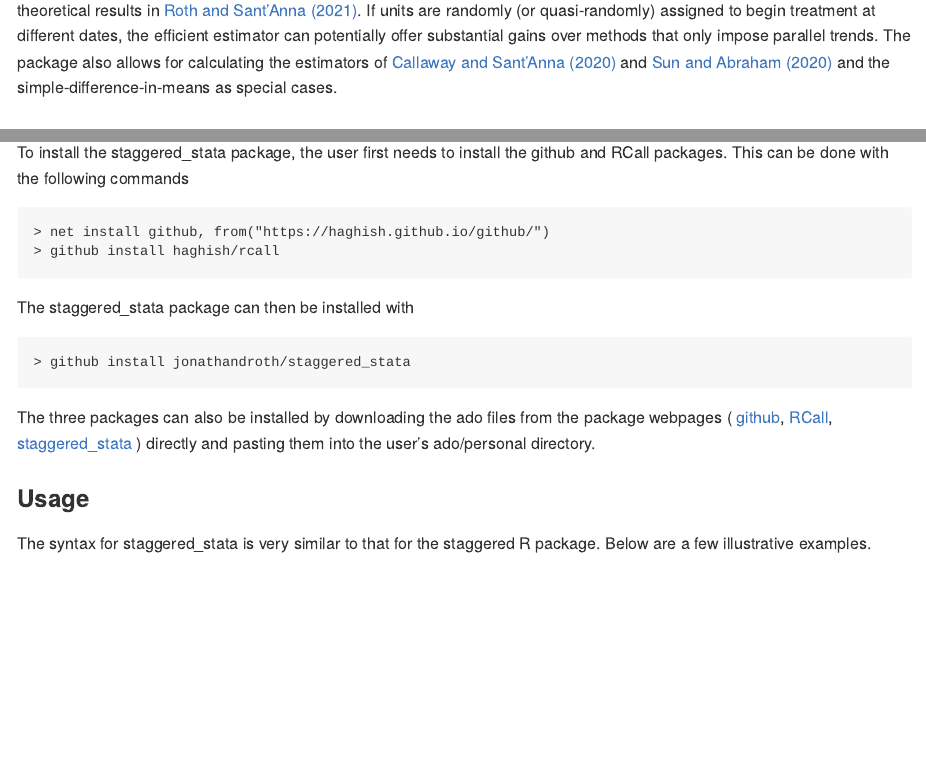
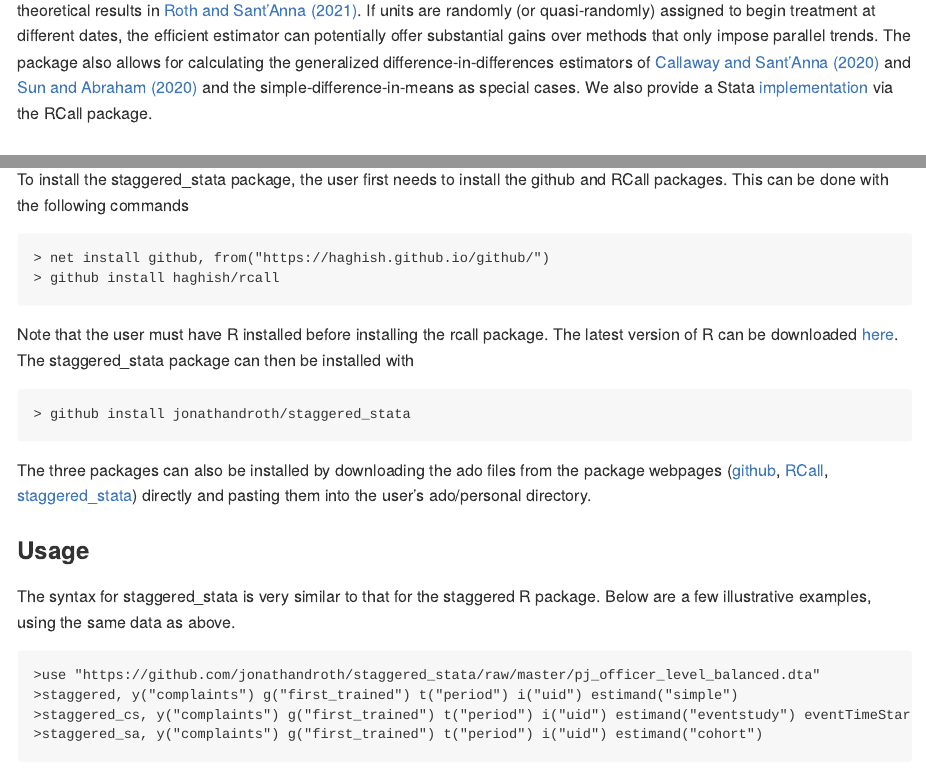
Before and after one commit to jonathandroth/staggered, an R Markdown document (README.Rmd): the page in a window 1100 px wide, from 140 px down, and a second part further down, joined at a grey line. The pictures show the output file README.md that the author committed with the source, drawn offline in the style of GitHub.

Commit message:
Updated documentation for stata implementation

```diff
--- a/README.Rmd
+++ b/README.Rmd
@@ -17,7 +17,7 @@ knitr::opts_chunk$set(
 <!-- badges: start -->
 <!-- badges: end -->
 
-The staggered package computes the efficient estimator for settings with randomized treatment timing, based on the theoretical results in [Roth and Sant'Anna (2021)](https://arxiv.org/pdf/2102.01291.pdf). If units are randomly (or quasi-randomly) assigned to begin treatment at different dates, the efficient estimator can potentially offer substantial gains over methods that only impose parallel trends. The package also allows for calculating the estimators of [Callaway and Sant'Anna (2020)](https://www.sciencedirect.com/science/article/pii/S0304407620303948?dgcid=author) and [Sun and Abraham (2020)](https://www.sciencedirect.com/science/article/abs/pii/S030440762030378X) and the simple-difference-in-means as special cases.
+The staggered R package computes the efficient estimator for settings with randomized treatment timing, based on the theoretical results in [Roth and Sant'Anna (2021)](https://arxiv.org/pdf/2102.01291.pdf). If units are randomly (or quasi-randomly) assigned to begin treatment at different dates, the efficient estimator can potentially offer substantial gains over methods that only impose parallel trends. The package also allows for calculating the generalized difference-in-differences estimators of [Callaway and Sant'Anna (2020)](https://www.sciencedirect.com/science/article/pii/S0304407620303948?dgcid=author) and [Sun and Abraham (2020)](https://www.sciencedirect.com/science/article/abs/pii/S030440762030378X) and the simple-difference-in-means as special cases. We also provide a Stata [implementation](#stata-implementation) via the RCall package.
 
 ## Installation
 
@@ -123,14 +123,19 @@ To install the staggered_stata package, the user first needs to install the gith
     > net install github, from("https://haghish.github.io/github/")
     > github install haghish/rcall
 
-The staggered_stata package can then be installed with
+Note that the user must have R installed before installing the rcall package. The latest version of R can be downloaded [here](https://cloud.r-project.org/). The staggered_stata package can then be installed with
 
     > github install jonathandroth/staggered_stata
 
-The three packages can also be installed by downloading the ado files from the package webpages ( [github](https://github.com/haghish/github), [RCall](https://github.com/haghish/rcall), [staggered_stata](https://github.com/jonathandroth/staggered_stata) ) directly and pasting them into the user's ado/personal directory.
+The three packages can also be installed by downloading the ado files from the package webpages ([github](https://github.com/haghish/github), [RCall](https://github.com/haghish/rcall), [staggered_stata](https://github.com/jonathandroth/staggered_stata)) directly and pasting them into the user's ado/personal directory.
 
 ### Usage
-The syntax for staggered_stata is very similar to that for the staggered R package. Below are a few illustrative examples.
+The syntax for staggered_stata is very similar to that for the staggered R package. Below are a few illustrative examples, using the same data as above.
+
+    >use "https://github.com/jonathandroth/staggered_stata/raw/master/pj_officer_level_balanced.dta"
+    >staggered, y("complaints") g("first_trained") t("period") i("uid") estimand("simple")
+    >staggered_cs, y("complaints") g("first_trained") t("period") i("uid") estimand("eventstudy") eventTimeStart(-2) eventTimeEnd(2)
+    >staggered_sa, y("complaints") g("first_trained") t("period") i("uid") estimand("cohort")
 
 ![Stata examples.](man/figures/Stata_screenshot.png)
 
```
Also changed, not shown: README.md, README.Rmd (2 more changed lines).
